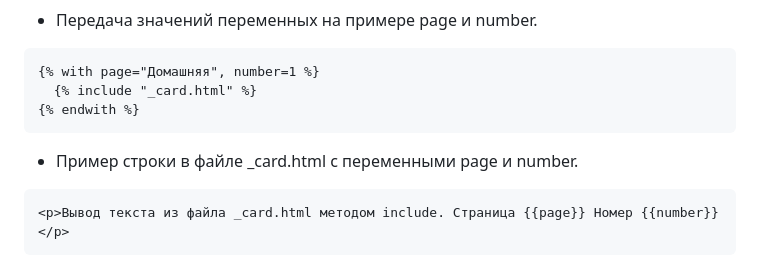
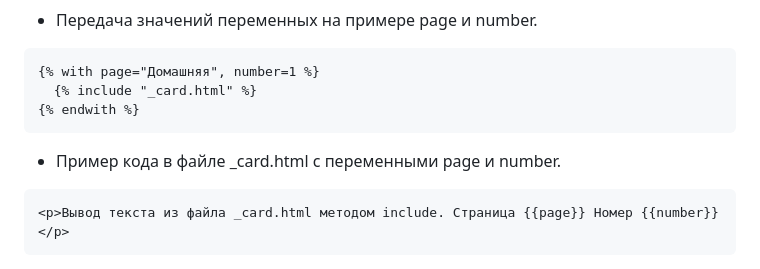
Before and after one commit to MrDave/StaticJinjaPlus, a Markdown page: README.md, the part around the change. Drawn GitHub-style.

````diff
--- a/README.md
+++ b/README.md
@@ -130,7 +130,7 @@ python main.py
 {% endwith %}
 ```
 
-- Пример строки в файле _card.html с переменными page и  number.
+- Пример кода в файле _card.html с переменными page и  number.
 
 ```html
 <p>Вывод текста из файла _card.html методом include. Страница {{page}} Номер {{number}} </p>
````
